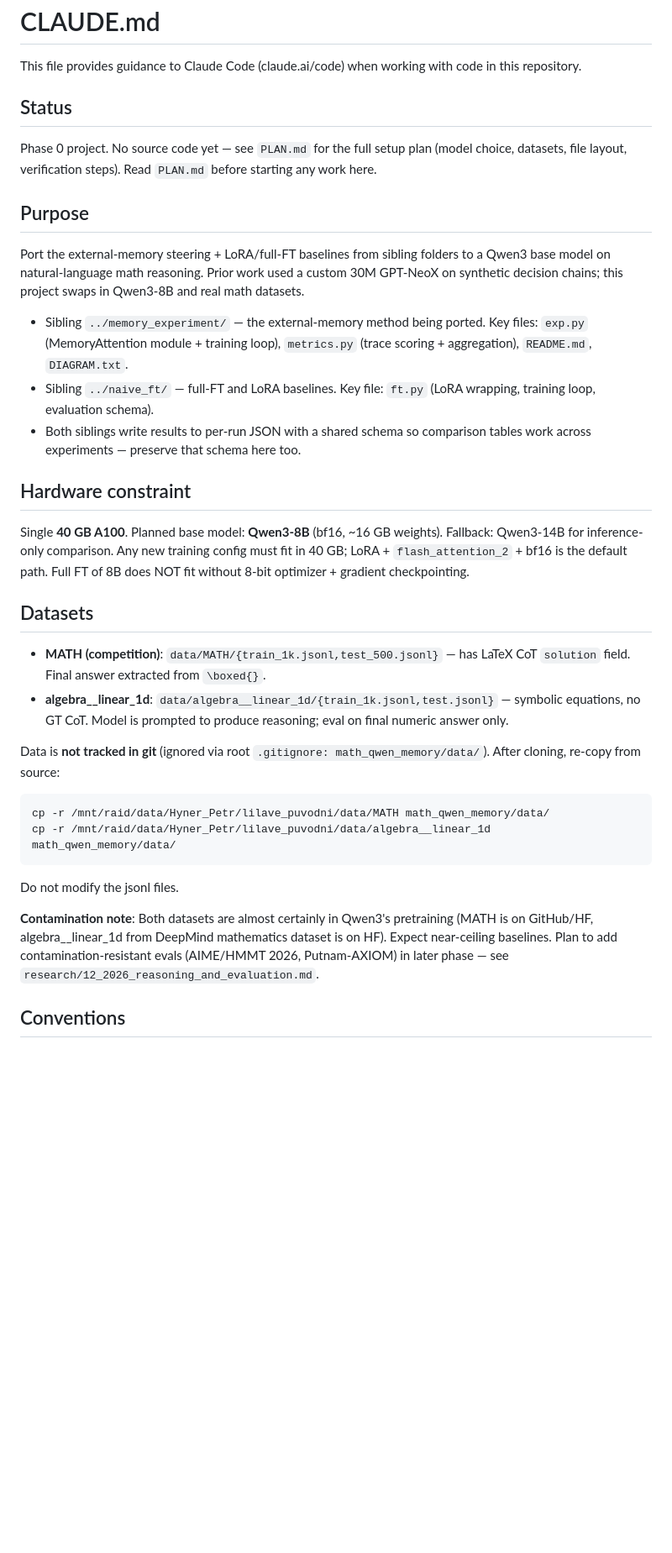
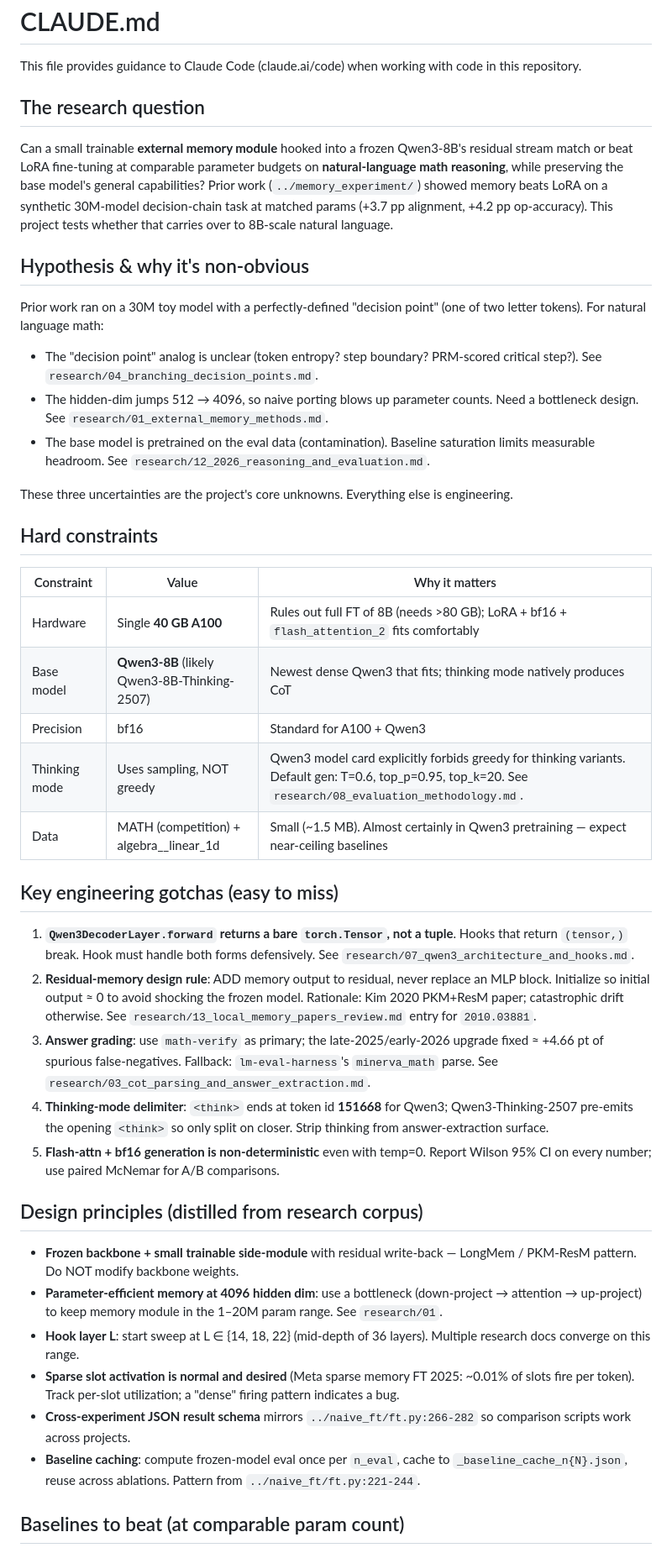
Before and after one commit to pe-hy/DecisionChains, a Markdown page: math_qwen_memory/CLAUDE.md, the part around one of its changes. Shown at 84% size. Drawn GitHub-style; blank space fills up the shorter version.

````diff
--- a/math_qwen_memory/CLAUDE.md
+++ b/math_qwen_memory/CLAUDE.md
@@ -2,35 +2,45 @@
 
 This file provides guidance to Claude Code (claude.ai/code) when working with code in this repository.
 
-## Status
+## The research question
 
-Phase 0 project. No source code yet — see `PLAN.md` for the full setup plan (model choice, datasets, file layout, verification steps). Read `PLAN.md` before starting any work here.
+Can a small trainable **external memory module** hooked into a frozen Qwen3-8B's residual stream match or beat LoRA fine-tuning at comparable parameter budgets on **natural-language math reasoning**, while preserving the base model's general capabilities? Prior work (`../memory_experiment/`) showed memory beats LoRA on a synthetic 30M-model decision-chain task at matched params (+3.7 pp alignment, +4.2 pp op-accuracy). This project tests whether that carries over to 8B-scale natural language.
 
-## Purpose
+## Hypothesis & why it's non-obvious
 
-Port the external-memory steering + LoRA/full-FT baselines from sibling folders to a Qwen3 base model on natural-language math reasoning. Prior work used a custom 30M GPT-NeoX on synthetic decision chains; this project swaps in Qwen3-8B and real math datasets.
+Prior work ran on a 30M toy model with a perfectly-defined "decision point" (one of two letter tokens). For natural language math:
+- The "decision point" analog is unclear (token entropy? step boundary? PRM-scored critical step?). See `research/04_branching_decision_points.md`.
+- The hidden-dim jumps 512 → 4096, so naive porting blows up parameter counts. Need a bottleneck design. See `research/01_external_memory_methods.md`.
+- The base model is pretrained on the eval data (contamination). Baseline saturation limits measurable headroom. See `research/12_2026_reasoning_and_evaluation.md`.
 
-- Sibling `../memory_experiment/` — the external-memory method being ported. Key files: `exp.py` (MemoryAttention module + training loop), `metrics.py` (trace scoring + aggregation), `README.md`, `DIAGRAM.txt`.
-- Sibling `../naive_ft/` — full-FT and LoRA baselines. Key file: `ft.py` (LoRA wrapping, training loop, evaluation schema).
-- Both siblings write results to per-run JSON with a shared schema so comparison tables work across experiments — preserve that schema here too.
+These three uncertainties are the project's core unknowns. Everything else is engineering.
 
-## Hardware constraint
+## Hard constraints
 
-Single **40 GB A100**. Planned base model: **Qwen3-8B** (bf16, ~16 GB weights). Fallback: Qwen3-14B for inference-only comparison. Any new training config must fit in 40 GB; LoRA + `flash_attention_2` + bf16 is the default path. Full FT of 8B does NOT fit without 8-bit optimizer + gradient checkpointing.
+| Constraint | Value | Why it matters |
+|------|-------|----------------|
+| Hardware | Single **40 GB A100** | Rules out full FT of 8B (needs >80 GB); LoRA + bf16 + `flash_attention_2` fits comfortably |
+| Base model | **Qwen3-8B** (likely Qwen3-8B-Thinking-2507) | Newest dense Qwen3 that fits; thinking mode natively produces CoT |
+| Precision | bf16 | Standard for A100 + Qwen3 |
+| Thinking mode | Uses sampling, NOT greedy | Qwen3 model card explicitly forbids greedy for thinking variants. Default gen: T=0.6, top_p=0.95, top_k=20. See `research/08_evaluation_methodology.md`. |
+| Data | MATH (competition) + algebra__linear_1d | Small (~1.5 MB). Almost certainly in Qwen3 pretraining — expect near-ceiling baselines |
 
-## Datasets
+## Key engineering gotchas (easy to miss)
 
-- **MATH (competition)**: `data/MATH/{train_1k.jsonl,test_500.jsonl}` — has LaTeX CoT `solution` field. Final answer extracted from `\boxed{}`.
-- **algebra__linear_1d**: `data/algebra__linear_1d/{train_1k.jsonl,test.jsonl}` — symbolic equations, no GT CoT. Model is prompted to produce reasoning; eval on final numeric answer only.
+1. **`Qwen3DecoderLayer.forward` returns a bare `torch.Tensor`, not a tuple**. Hooks that return `(tensor,)` break. Hook must handle both forms defensively. See `research/07_qwen3_architecture_and_hooks.md`.
+2. **Residual-memory design rule**: ADD memory output to residual, never replace an MLP block. Initialize so initial output ≈ 0 to avoid shocking the frozen model. Rationale: Kim 2020 PKM+ResM paper; catastrophic drift otherwise. See `research/13_local_memory_papers_review.md` entry for `2010.03881`.
+3. **Answer grading**: use `math-verify` as primary; the late-2025/early-2026 upgrade fixed ≈ +4.66 pt of spurious false-negatives. Fallback: `lm-eval-harness`'s `minerva_math` parse. See `research/03_cot_parsing_and_answer_extraction.md`.
+4. **Thinking-mode delimiter**: `<think>` ends at token id **151668** for Qwen3; Qwen3-Thinking-2507 pre-emits the opening `<think>` so only split on closer. Strip thinking from answer-extraction surface.
+5. **Flash-attn + bf16 generation is non-deterministic** even with temp=0. Report Wilson 95% CI on every number; use paired McNemar for A/B comparisons.
 
-Data is **not tracked in git** (ignored via root `.gitignore: math_qwen_memory/data/`). After cloning, re-copy from source:
-```bash
-cp -r /mnt/raid/data/Hyner_Petr/lilave_puvodni/data/MATH math_qwen_memory/data/
-cp -r /mnt/raid/data/Hyner_Petr/lilave_puvodni/data/algebra__linear_1d math_qwen_memory/data/
-```
-Do not modify the jsonl files.
+## Design principles (distilled from research corpus)
 
-**Contamination note**: Both datasets are almost certainly in Qwen3's pretraining (MATH is on GitHub/HF, algebra__linear_1d from DeepMind mathematics dataset is on HF). Expect near-ceiling baselines. Plan to add contamination-resistant evals (AIME/HMMT 2026, Putnam-AXIOM) in later phase — see `research/12_2026_reasoning_and_evaluation.md`.
+- **Frozen backbone + small trainable side-module** with residual write-back — LongMem / PKM-ResM pattern. Do NOT modify backbone weights.
+- **Parameter-efficient memory at 4096 hidden dim**: use a bottleneck (down-project → attention → up-project) to keep memory module in the 1–20M param range. See `research/01`.
+- **Hook layer L**: start sweep at L ∈ {14, 18, 22} (mid-depth of 36 layers). Multiple research docs converge on this range.
+- **Sparse slot activation is normal and desired** (Meta sparse memory FT 2025: ~0.01% of slots fire per token). Track per-slot utilization; a "dense" firing pattern indicates a bug.
+- **Cross-experiment JSON result schema** mirrors `../naive_ft/ft.py:266-282` so comparison scripts work across projects.
+- **Baseline caching**: compute frozen-model eval once per `n_eval`, cache to `_baseline_cache_n{N}.json`, reuse across ablations. Pattern from `../naive_ft/ft.py:221-244`.
 
-## Conventions
+## Baselines to beat (at comparable param count)
 
````
Also changed, not shown: other parts of math_qwen_memory/CLAUDE.md (+38 -5 lines), math_qwen_memory/research/13_local_memory_papers_review.md (added, +145 -0 lines), math_qwen_memory/research/README.md (+3 -0 lines).
